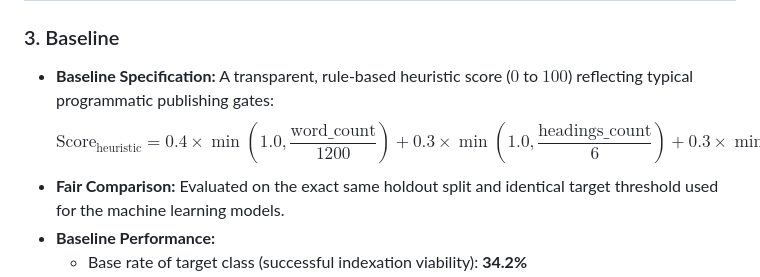
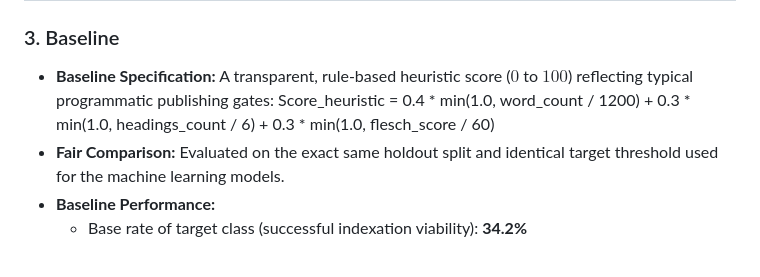
Before and after one commit to DaiyanNDahy/FlyRankInternML, a Markdown page: work/capstone_report_template.md, the part around the change. Drawn GitHub-style.

Commit message:
Revise heuristic score formula in report template
Updated the baseline specification formula for heuristic scoring to a more readable format.

```diff
--- a/work/capstone_report_template.md
+++ b/work/capstone_report_template.md
@@ -35,7 +35,7 @@ Can machine learning reliably forecast whether a programmatic content page will
 
 ### 3. Baseline
 * **Baseline Specification:** A transparent, rule-based heuristic score ($0$ to $100$) reflecting typical programmatic publishing gates:
-  $$\text{Score}_{\text{heuristic}} = 0.4 \times \min\left(1.0, \frac{\text{word\_count}}{1200}\right) + 0.3 \times \min\left(1.0, \frac{\text{headings\_count}}{6}\right) + 0.3 \times \min\left(1.0, \frac{\text{flesch\_score}}{60}\right)$$
+ Score_heuristic = 0.4 * min(1.0, word_count / 1200) + 0.3 * min(1.0, headings_count / 6) + 0.3 * min(1.0, flesch_score / 60)
 * **Fair Comparison:** Evaluated on the exact same holdout split and identical target threshold used for the machine learning models.
 * **Baseline Performance:**
   * Base rate of target class (successful indexation viability): **34.2%**
```
